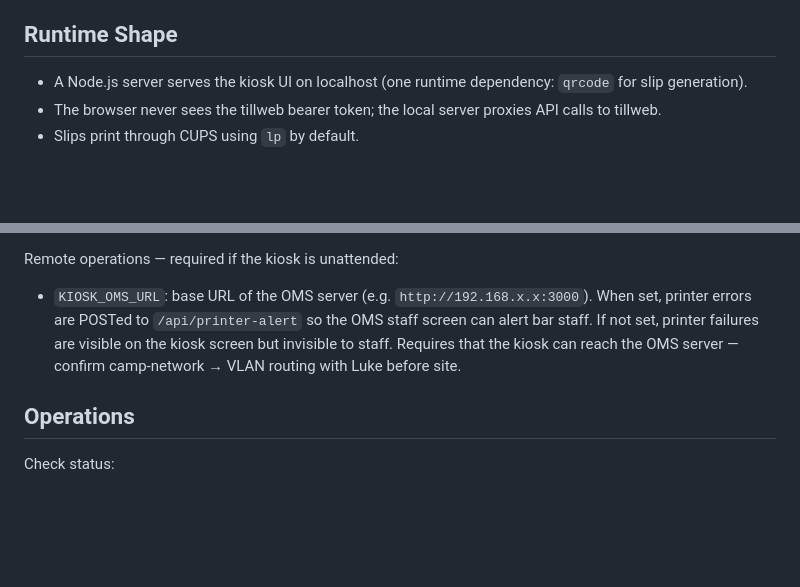
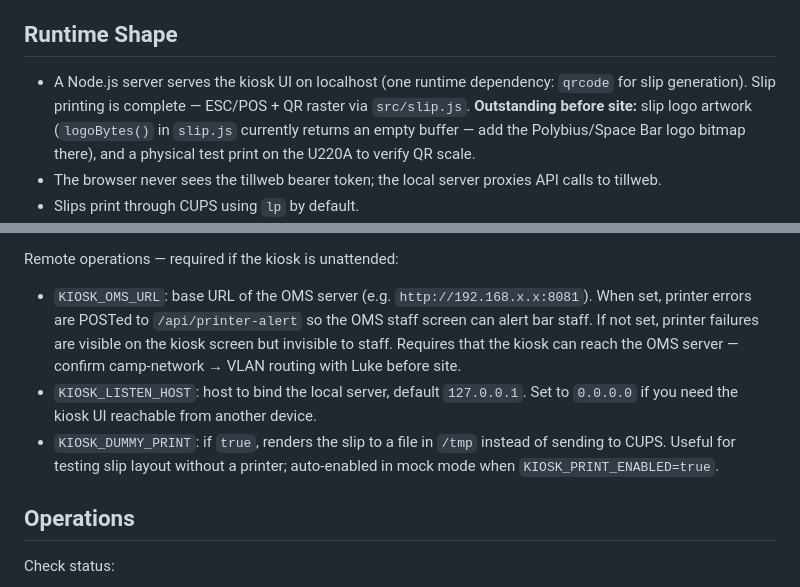
Before and after one commit to PolybiusBiotech/spacebar-kiosk, a Markdown page: README.md, 2 parts joined by grey strips. Drawn GitHub-style; blank space fills up the shorter version.

Commit message:
docs: fix KIOSK_OMS_URL port; add missing config vars; note slip logo gap
- KIOSK_OMS_URL example port 3000→8081 (wrong port would point at nothing)
- Add KIOSK_LISTEN_HOST and KIOSK_DUMMY_PRINT to optional settings
- Note that slip printing is complete but logoBytes() is empty pending artwork
  and a physical test print on the U220A is still needed before site

Co-Authored-By: Claude Sonnet 4.6 <noreply@anthropic.com>

```diff
--- a/README.md
+++ b/README.md
@@ -15,7 +15,7 @@ customer the order ref to take to a human-operated till.
 
 ## Runtime Shape
 
-- A Node.js server serves the kiosk UI on localhost (one runtime dependency: `qrcode` for slip generation).
+- A Node.js server serves the kiosk UI on localhost (one runtime dependency: `qrcode` for slip generation). Slip printing is complete — ESC/POS + QR raster via `src/slip.js`. **Outstanding before site:** slip logo artwork (`logoBytes()` in `slip.js` currently returns an empty buffer — add the Polybius/Space Bar logo bitmap there), and a physical test print on the U220A to verify QR scale.
 - The browser never sees the tillweb bearer token; the local server proxies API
   calls to tillweb.
 - Slips print through CUPS using `lp` by default.
@@ -66,7 +66,9 @@ Useful optional settings:
 
 Remote operations — required if the kiosk is unattended:
 
-- `KIOSK_OMS_URL`: base URL of the OMS server (e.g. `http://192.168.x.x:3000`). When set, printer errors are POSTed to `/api/printer-alert` so the OMS staff screen can alert bar staff. If not set, printer failures are visible on the kiosk screen but invisible to staff. Requires that the kiosk can reach the OMS server — confirm camp-network → VLAN routing with Luke before site.
+- `KIOSK_OMS_URL`: base URL of the OMS server (e.g. `http://192.168.x.x:8081`). When set, printer errors are POSTed to `/api/printer-alert` so the OMS staff screen can alert bar staff. If not set, printer failures are visible on the kiosk screen but invisible to staff. Requires that the kiosk can reach the OMS server — confirm camp-network → VLAN routing with Luke before site.
+- `KIOSK_LISTEN_HOST`: host to bind the local server, default `127.0.0.1`. Set to `0.0.0.0` if you need the kiosk UI reachable from another device.
+- `KIOSK_DUMMY_PRINT`: if `true`, renders the slip to a file in `/tmp` instead of sending to CUPS. Useful for testing slip layout without a printer; auto-enabled in mock mode when `KIOSK_PRINT_ENABLED=true`.
 
 ## Operations
 
```
